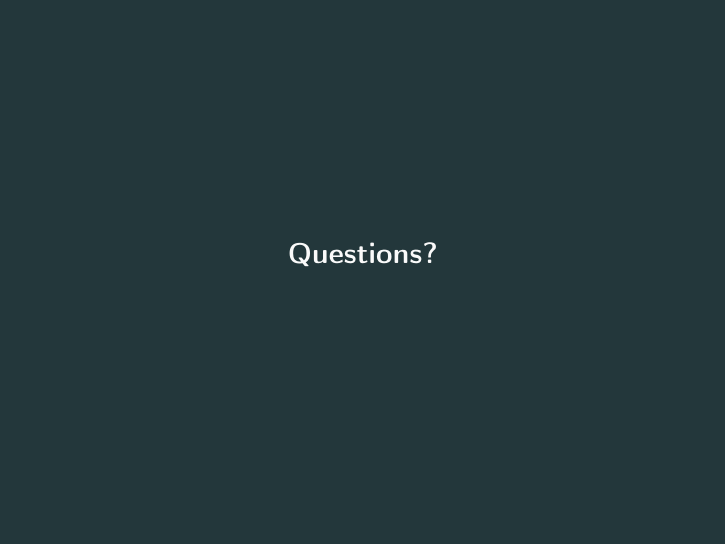
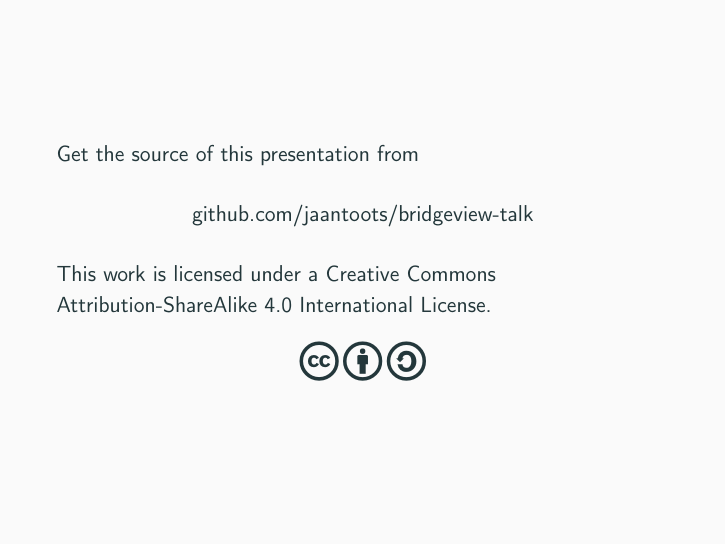
Before and after one commit to jaantoots/bridgeview-talk, LaTeX slides (bridgeview.tex): page 29 of 29 before the commit and page 30 of 30 after it. Compiled offline with pdfLaTeX.

Commit message:
Add info to presentation

```diff
--- a/bridgeview.tex
+++ b/bridgeview.tex
@@ -11,7 +11,8 @@
 \usepackage{keyval}
 \usepackage{ifthen}
 
-\usepackage[figwidth=8cm]{todonotes}
+\usepackage{appendixnumberbeamer}
+\usepackage[scale=2]{ccicons}
 
 \usepackage[british]{babel}
 
@@ -293,4 +294,20 @@
   Questions?
 \end{frame}
 
+\appendix
+
+\begin{frame}[plain]
+  Get the source of this presentation from
+
+  \begin{center}
+    \href{https://github.com/jaantoots/bridgeview-talk}{github.com/jaantoots/bridgeview-talk}
+  \end{center}
+
+  This work is licensed under a
+  \href{http://creativecommons.org/licenses/by-sa/4.0/}{Creative
+    Commons Attribution-ShareAlike 4.0 International License}.
+
+  \begin{center}\ccbysa\end{center}
+\end{frame}
+
 \end{document}
```
